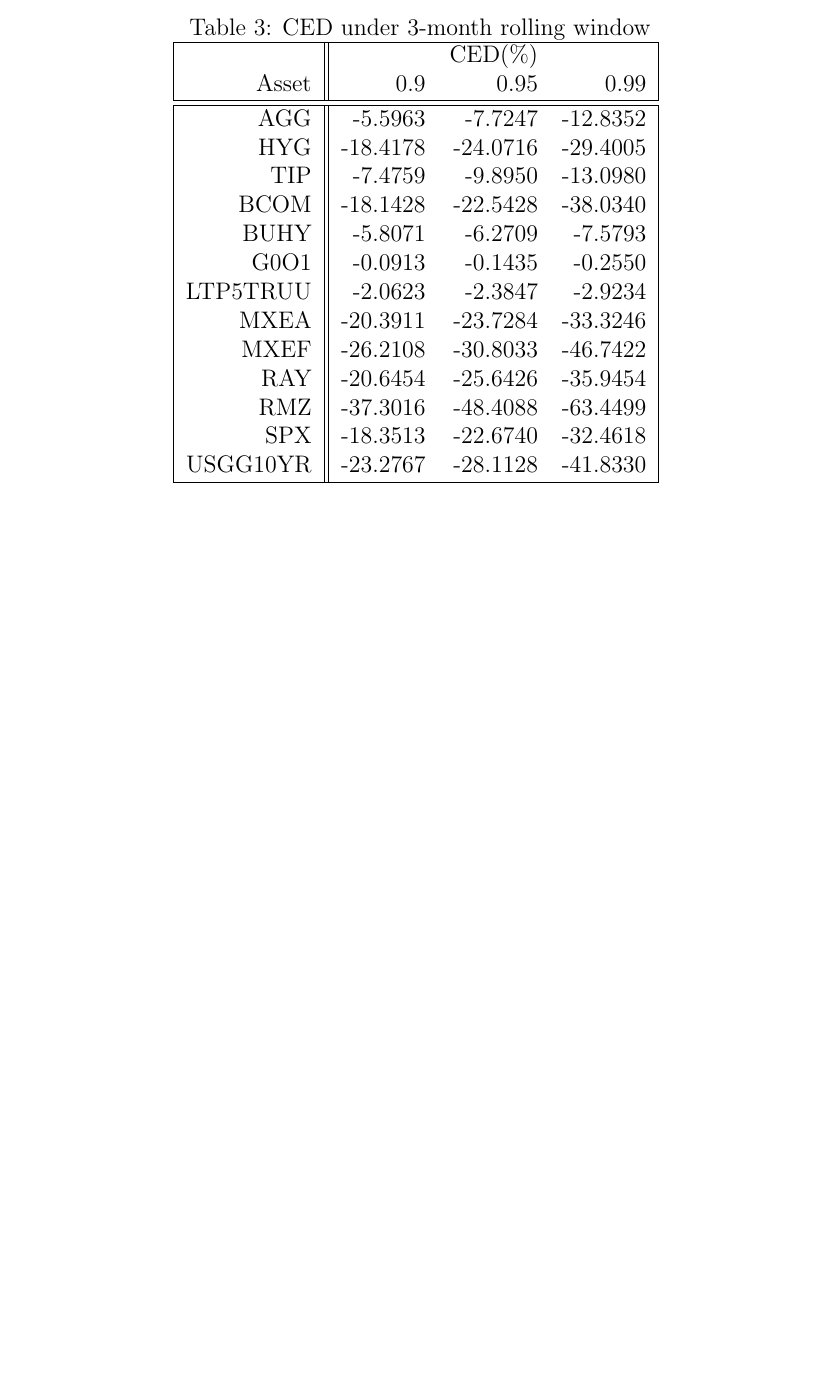
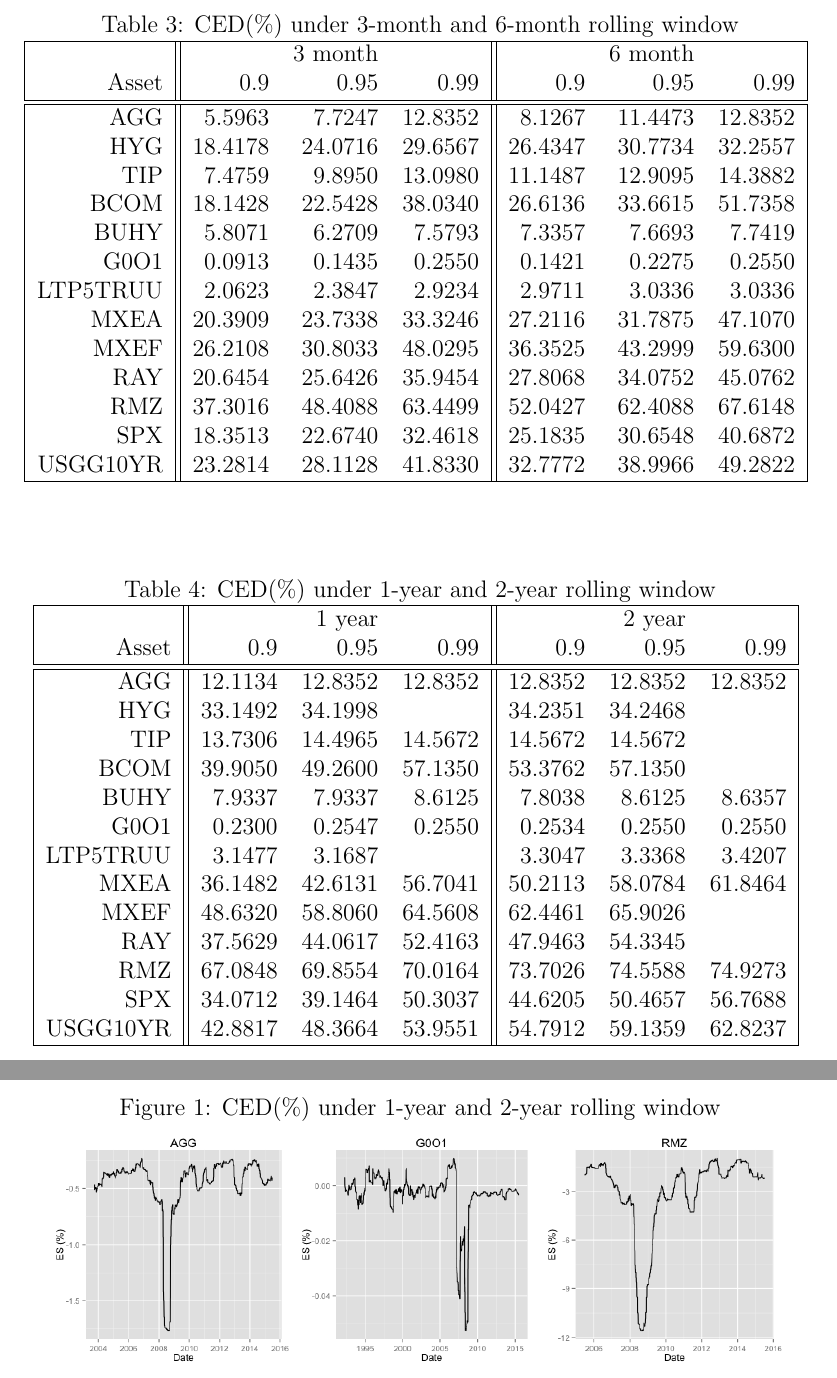
Before and after one commit to boyinggong/drawdown_project, a LaTeX document (Analysis/report/analysis.tex): part of page 8 of 8 before the commit and two parts of pages 8 and 9 of 9 after it, the two joined at a grey line, cut so that both start at the same text, the shorter picture padded with empty space. Compiled offline with pdfLaTeX.

Commit message:
add graph

```diff
--- a/Analysis/report/analysis.tex
+++ b/Analysis/report/analysis.tex
@@ -223,29 +223,57 @@ USGG10YR & -1.2640 & -1.9492 & -3.5935 & -2.2764 & -2.9939 & -4.8875 \\
 
 
 \begin{table}[!h]
-\caption{CED under 3-month rolling window} % title of Table
+\caption{CED(\%) under 3-month and 6-month rolling window} % title of Table
 \centering
-\begin{tabular}{ | r || r r r | }
+\begin{tabular}{ | r || r r r || r r r |}
  \hline
- & & CED(\%) & \\
-Asset& 0.9 & 0.95 & 0.99  \\
+ & & 3 month & & & 6 month & \\
+Asset& 0.9 & 0.95 & 0.99 & 0.9 & 0.95 & 0.99  \\
   \hline \hline
-AGG &  -5.5963 &  -7.7247 & -12.8352\\
-HYG & -18.4178 & -24.0716 & -29.4005\\
-TIP &  -7.4759 &  -9.8950 & -13.0980\\
-BCOM & -18.1428 & -22.5428 & -38.0340\\
-BUHY &  -5.8071 &  -6.2709 &  -7.5793\\
-G0O1 &  -0.0913 &  -0.1435 &  -0.2550\\
-LTP5TRUU &  -2.0623 &  -2.3847 &  -2.9234\\
-MXEA & -20.3911 & -23.7284 & -33.3246\\
-MXEF & -26.2108 & -30.8033 & -46.7422\\
-RAY & -20.6454 & -25.6426 & -35.9454\\
-RMZ & -37.3016 & -48.4088 & -63.4499\\
-SPX & -18.3513 & -22.6740 & -32.4618\\
-USGG10YR & -23.2767 & -28.1128 & -41.8330\\
+AGG &  5.5963 &  7.7247 & 12.8352 &  8.1267 & 11.4473 & 12.8352\\
+HYG & 18.4178 & 24.0716 & 29.6567 & 26.4347 & 30.7734 & 32.2557\\
+TIP &  7.4759 &  9.8950 & 13.0980 & 11.1487 & 12.9095 & 14.3882\\
+BCOM & 18.1428 & 22.5428 & 38.0340 & 26.6136 & 33.6615 & 51.7358\\
+BUHY &  5.8071 &  6.2709 &  7.5793 &  7.3357 &  7.6693 &  7.7419\\
+G0O1 &  0.0913 &  0.1435 &  0.2550 &  0.1421 &  0.2275 &  0.2550\\
+LTP5TRUU &  2.0623 &  2.3847 &  2.9234 &  2.9711 &  3.0336 &  3.0336\\
+MXEA & 20.3909 & 23.7338 & 33.3246 & 27.2116 & 31.7875 & 47.1070\\
+MXEF & 26.2108 & 30.8033 & 48.0295 & 36.3525 & 43.2999 & 59.6300\\
+RAY & 20.6454 & 25.6426 & 35.9454 & 27.8068 & 34.0752 & 45.0762\\
+RMZ & 37.3016 & 48.4088 & 63.4499 & 52.0427 & 62.4088 & 67.6148\\
+SPX & 18.3513 & 22.6740 & 32.4618 & 25.1835 & 30.6548 & 40.6872\\
+USGG10YR & 23.2814 & 28.1128 & 41.8330 & 32.7772 & 38.9966 & 49.2822\\
  \hline
 \end{tabular}
 \label{table:CED3}
 \end{table}
 
 
+\begin{table}[!h]
+\caption{CED(\%) under 1-year and 2-year rolling window} % title of Table
+\centering
+\begin{tabular}{ | r || r r r || r r r |}
+ \hline
+ & & 1 year & & & 2 year & \\
+Asset& 0.9 & 0.95 & 0.99 & 0.9 & 0.95 & 0.99  \\
+  \hline \hline
+AGG & 12.1134 & 12.8352 & 12.8352 & 12.8352 & 12.8352 & 12.8352\\
+HYG & 33.1492 & 34.1998 &      & 34.2351 & 34.2468 &       \\
+TIP & 13.7306 & 14.4965 & 14.5672 & 14.5672 & 14.5672 &       \\
+BCOM & 39.9050 & 49.2600 & 57.1350 & 53.3762 & 57.1350 &       \\
+BUHY &  7.9337 &  7.9337 &  8.6125 &  7.8038 &  8.6125 &  8.6357\\
+G0O1 &  0.2300 &  0.2547 &  0.2550 &  0.2534 &  0.2550 &  0.2550\\
+LTP5TRUU &  3.1477 &  3.1687 &       &  3.3047 &  3.3368 &  3.4207\\
+MXEA & 36.1482 & 42.6131 & 56.7041 & 50.2113 & 58.0784 & 61.8464\\
+MXEF & 48.6320 & 58.8060 & 64.5608 & 62.4461 & 65.9026 &       \\
+RAY & 37.5629 & 44.0617 & 52.4163 & 47.9463 & 54.3345 &       \\
+RMZ & 67.0848 & 69.8554 & 70.0164 & 73.7026 & 74.5588 & 74.9273\\
+SPX & 34.0712 & 39.1464 & 50.3037 & 44.6205 & 50.4657 & 56.7688\\
+USGG10YR & 42.8817 & 48.3664 & 53.9551 & 54.7912 & 59.1359 & 62.8237\\
+ \hline
+\end{tabular}
+\label{table:CED3}
+\end{table}
+
+\begin{figure}[h]
+\caption{CED(\%) under 1-year and 2-year rolling window} % title of Table
```
Also changed, not shown: Analysis/report/analysis.tex (7 more changed lines).
